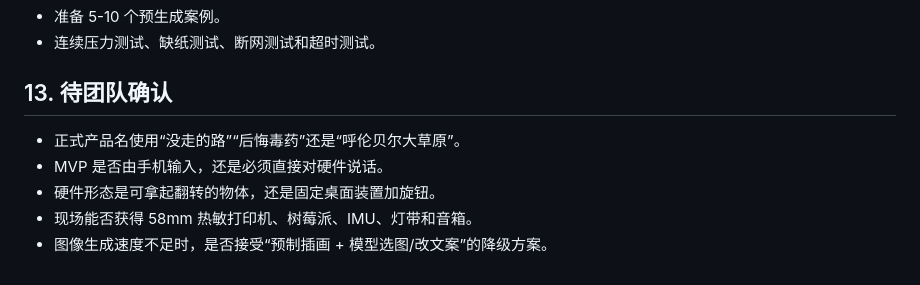
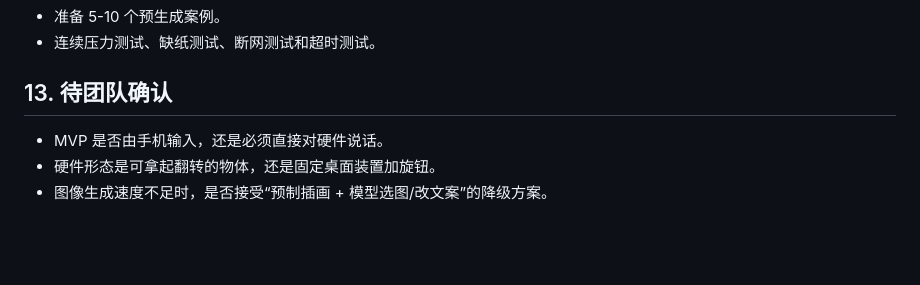
Before and after one commit to hahaha-hubhubhub/road-not-taken, a Markdown page: docs/PRD.md, the part around the change. Rendered like a GitHub page; blank space fills up the shorter version.

```diff
--- a/docs/PRD.md
+++ b/docs/PRD.md
@@ -305,8 +305,6 @@
 
 ## 13. 待团队确认
 
-- 正式产品名使用“没走的路”“后悔毒药”还是“呼伦贝尔大草原”。
 - MVP 是否由手机输入，还是必须直接对硬件说话。
 - 硬件形态是可拿起翻转的物体，还是固定桌面装置加旋钮。
-- 现场能否获得 58mm 热敏打印机、树莓派、IMU、灯带和音箱。
 - 图像生成速度不足时，是否接受“预制插画 + 模型选图/改文案”的降级方案。
```
